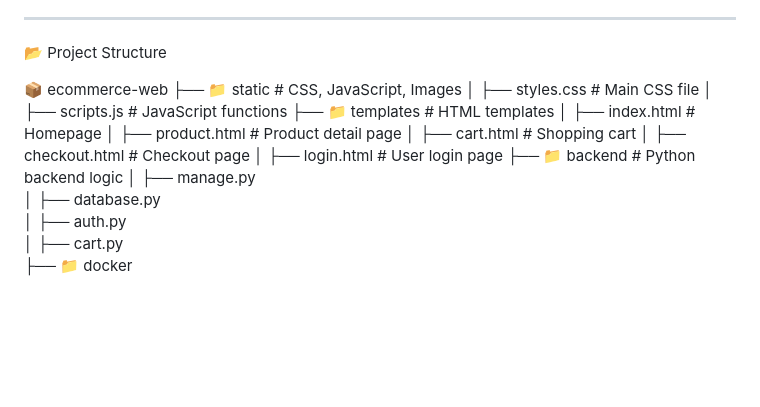
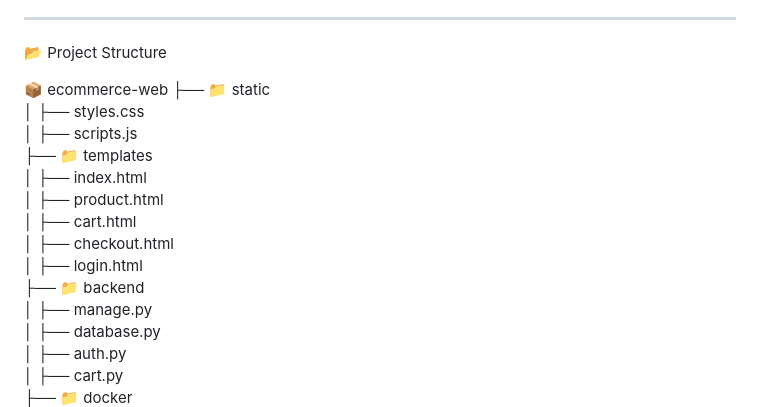
Before and after one commit to D3ras/smartpoolers, a Markdown page: README.md, the part around the change. Rendered like a GitHub page; blank space fills up the shorter version.

```diff
--- a/README.md
+++ b/README.md
@@ -30,16 +30,16 @@ A fully functional E-commerce website built using HTML, CSS, JavaScript, and Pyt
 📂 Project Structure
 
 📦 ecommerce-web
-├── 📁 static               # CSS, JavaScript, Images
-│   ├── styles.css         # Main CSS file
-│   ├── scripts.js         # JavaScript functions
-├── 📁 templates            # HTML templates
-│   ├── index.html         # Homepage
-│   ├── product.html       # Product detail page
-│   ├── cart.html          # Shopping cart
-│   ├── checkout.html      # Checkout page
-│   ├── login.html         # User login page
-├── 📁 backend             # Python backend logic
+├── 📁 static
+│   ├── styles.css
+│   ├── scripts.js
+├── 📁 templates
+│   ├── index.html
+│   ├── product.html
+│   ├── cart.html
+│   ├── checkout.html
+│   ├── login.html
+├── 📁 backend
 │   ├── manage.py
 │   ├── database.py
 │   ├── auth.py
```
